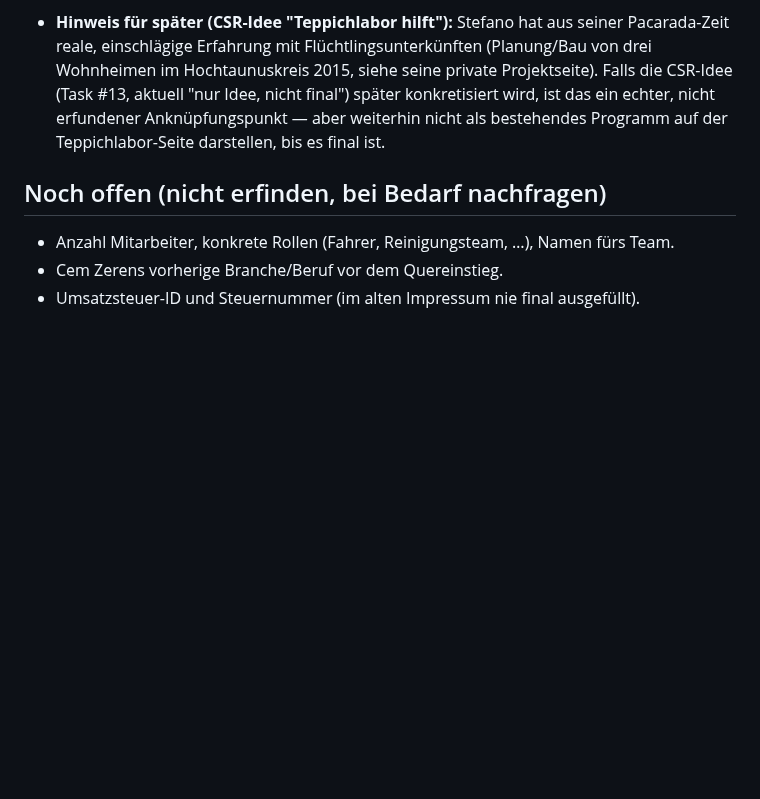
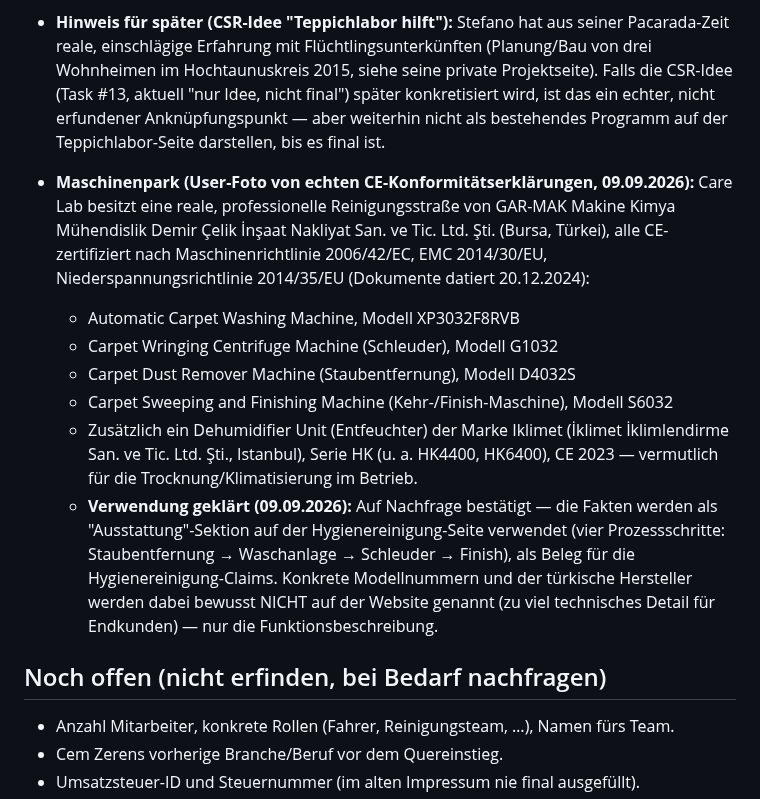
Before and after one commit to sgranata1980/Teppich-Fee, a Markdown page: brand/fakten.md, the part around the change. Rendered like a GitHub page; blank space fills up the shorter version.

Commit message:
Maschinenpark-Fakten aus CE-Konformitätserklärungen dokumentieren
Co-Authored-By: Claude Sonnet 5 <noreply@anthropic.com>
Claude-Session: https://claude.ai/code/session_01U5jX8vrDZ9tLBsVuHqYxxW

```diff
--- a/brand/fakten.md
+++ b/brand/fakten.md
@@ -52,6 +52,14 @@ Stand: laufend ergänzt. Nur Einträge hier sind bestätigt, alles andere in den
 
 - **Hinweis für später (CSR-Idee "Teppichlabor hilft"):** Stefano hat aus seiner Pacarada-Zeit reale, einschlägige Erfahrung mit Flüchtlingsunterkünften (Planung/Bau von drei Wohnheimen im Hochtaunuskreis 2015, siehe seine private Projektseite). Falls die CSR-Idee (Task #13, aktuell "nur Idee, nicht final") später konkretisiert wird, ist das ein echter, nicht erfundener Anknüpfungspunkt — aber weiterhin nicht als bestehendes Programm auf der Teppichlabor-Seite darstellen, bis es final ist.
 
+- **Maschinenpark (User-Foto von echten CE-Konformitätserklärungen, 09.09.2026):** Care Lab besitzt eine reale, professionelle Reinigungsstraße von GAR-MAK Makine Kimya Mühendislik Demir Çelik İnşaat Nakliyat San. ve Tic. Ltd. Şti. (Bursa, Türkei), alle CE-zertifiziert nach Maschinenrichtlinie 2006/42/EC, EMC 2014/30/EU, Niederspannungsrichtlinie 2014/35/EU (Dokumente datiert 20.12.2024):
+  - Automatic Carpet Washing Machine, Modell XP3032F8RVB
+  - Carpet Wringing Centrifuge Machine (Schleuder), Modell G1032
+  - Carpet Dust Remover Machine (Staubentfernung), Modell D4032S
+  - Carpet Sweeping and Finishing Machine (Kehr-/Finish-Maschine), Modell S6032
+  - Zusätzlich ein Dehumidifier Unit (Entfeuchter) der Marke Iklimet (İklimet İklimlendirme San. ve Tic. Ltd. Şti., Istanbul), Serie HK (u. a. HK4400, HK6400), CE 2023 — vermutlich für die Trocknung/Klimatisierung im Betrieb.
+  - **Verwendung geklärt (09.09.2026):** Auf Nachfrage bestätigt — die Fakten werden als "Ausstattung"-Sektion auf der Hygienereinigung-Seite verwendet (vier Prozessschritte: Staubentfernung → Waschanlage → Schleuder → Finish), als Beleg für die Hygienereinigung-Claims. Konkrete Modellnummern und der türkische Hersteller werden dabei bewusst NICHT auf der Website genannt (zu viel technisches Detail für Endkunden) — nur die Funktionsbeschreibung.
+
 ## Noch offen (nicht erfinden, bei Bedarf nachfragen)
 - Anzahl Mitarbeiter, konkrete Rollen (Fahrer, Reinigungsteam, …), Namen fürs Team.
 - Cem Zerens vorherige Branche/Beruf vor dem Quereinstieg.
```
